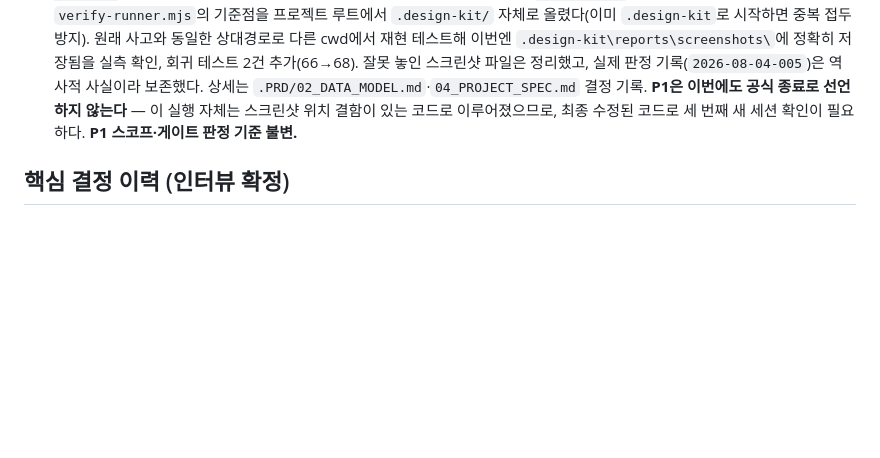
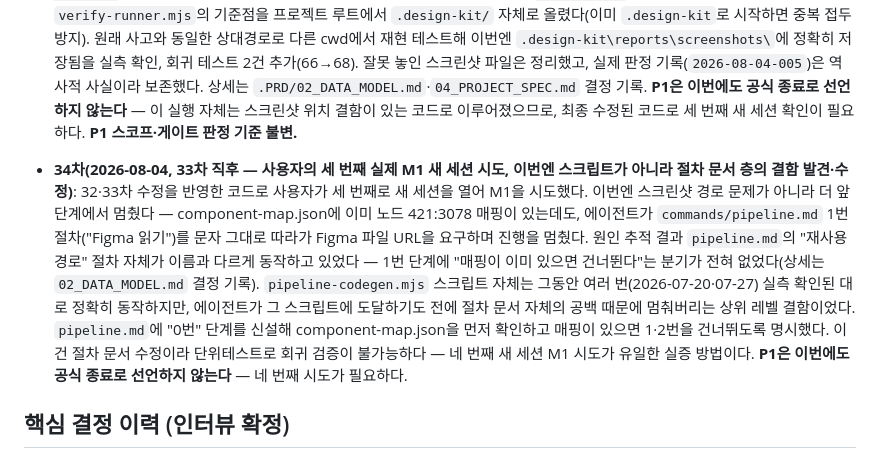
Before and after one commit to sodam-ai/SoDam-Design-Kit, a Markdown page: .PRD/README.md, the part around the change. Drawn GitHub-style; blank space fills up the shorter version.

Commit message:
fix: 재사용 경로가 매핑 있어도 Figma를 무조건 읽으려던 절차 공백 수정 (3차 M1 실사용 세션에서 발견)

```diff
--- a/.PRD/README.md
+++ b/.PRD/README.md
@@ -75,6 +75,8 @@ Phase 1을 시작하려면 [03_PHASES.md](./03_PHASES.md)의 "Phase 1 시작 프
 
 - **33차(2026-08-04, 32차 직후 — 사용자의 두 번째 실제 M1 새 세션 시도, 진짜 결함 한 겹 더 발견·수정)**: 32차 수정을 반영한 코드로 사용자가 새 세션을 다시 열어 M1을 재시도했다(`runId 2026-08-04-005`, verdict PASS). 이번엔 스크린샷이 프로젝트 밖으로 탈출하진 않았지만, 판정서에 `../reports/screenshots/360.png`처럼 `..`로 시작하는 경로가 적힌 것을 발견해 추적한 결과, `.design-kit/` **밖**(프로젝트 루트의 형제 폴더 `Fixture\reports\screenshots\`)에 저장돼 있었다 — `.gitignore`가 `.design-kit/reports/screenshots/`만 등록해뒀으므로 이 위치는 git에 그대로 추적되는 상태(`git status`에 `?? reports/`로 실측 확인)였다. 서로 다른 두 라이브 세션이 똑같이 "상대경로에 `.design-kit`를 안 붙이는" 패턴을 보였으므로, `verify-runner.mjs`의 기준점을 프로젝트 루트에서 `.design-kit/` 자체로 올렸다(이미 `.design-kit`로 시작하면 중복 접두 방지). 원래 사고와 동일한 상대경로로 다른 cwd에서 재현 테스트해 이번엔 `.design-kit\reports\screenshots\`에 정확히 저장됨을 실측 확인, 회귀 테스트 2건 추가(66→68). 잘못 놓인 스크린샷 파일은 정리했고, 실제 판정 기록(`2026-08-04-005`)은 역사적 사실이라 보존했다. 상세는 `.PRD/02_DATA_MODEL.md`·`04_PROJECT_SPEC.md` 결정 기록. **P1은 이번에도 공식 종료로 선언하지 않는다** — 이 실행 자체는 스크린샷 위치 결함이 있는 코드로 이루어졌으므로, 최종 수정된 코드로 세 번째 새 세션 확인이 필요하다. **P1 스코프·게이트 판정 기준 불변.**
 
+- **34차(2026-08-04, 33차 직후 — 사용자의 세 번째 실제 M1 새 세션 시도, 이번엔 스크립트가 아니라 절차 문서 층의 결함 발견·수정)**: 32·33차 수정을 반영한 코드로 사용자가 세 번째로 새 세션을 열어 M1을 시도했다. 이번엔 스크린샷 경로 문제가 아니라 더 앞 단계에서 멈췄다 — component-map.json에 이미 노드 421:3078 매핑이 있는데도, 에이전트가 `commands/pipeline.md` 1번 절차("Figma 읽기")를 문자 그대로 따라가 Figma 파일 URL을 요구하며 진행을 멈췄다. 원인 추적 결과 `pipeline.md`의 "재사용 경로" 절차 자체가 이름과 다르게 동작하고 있었다 — 1번 단계에 "매핑이 이미 있으면 건너뛴다"는 분기가 전혀 없었다(상세는 `02_DATA_MODEL.md` 결정 기록). `pipeline-codegen.mjs` 스크립트 자체는 그동안 여러 번(2026-07-20·07-27) 실측 확인된 대로 정확히 동작하지만, 에이전트가 그 스크립트에 도달하기도 전에 절차 문서 자체의 공백 때문에 멈춰버리는 상위 레벨 결함이었다. `pipeline.md`에 "0번" 단계를 신설해 component-map.json을 먼저 확인하고 매핑이 있으면 1·2번을 건너뛰도록 명시했다. 이건 절차 문서 수정이라 단위테스트로 회귀 검증이 불가능하다 — 네 번째 새 세션 M1 시도가 유일한 실증 방법이다. **P1은 이번에도 공식 종료로 선언하지 않는다** — 네 번째 시도가 필요하다.
+
 ## 핵심 결정 이력 (인터뷰 확정)
 
 - 결과물: Claude Code 플러그인 (독립 서비스 아님, Codex는 AGENTS.md로 대응) + P2 open 대시보드·P3 MCP 래퍼로 Claude Desktop 확장 (2026-07-19 사용자 결정 — GPT Desktop은 조건부 백로그)
```
Also changed, not shown: .PRD/02_DATA_MODEL.md (+2 -0 lines), commands/pipeline.md (+3 -2 lines).
